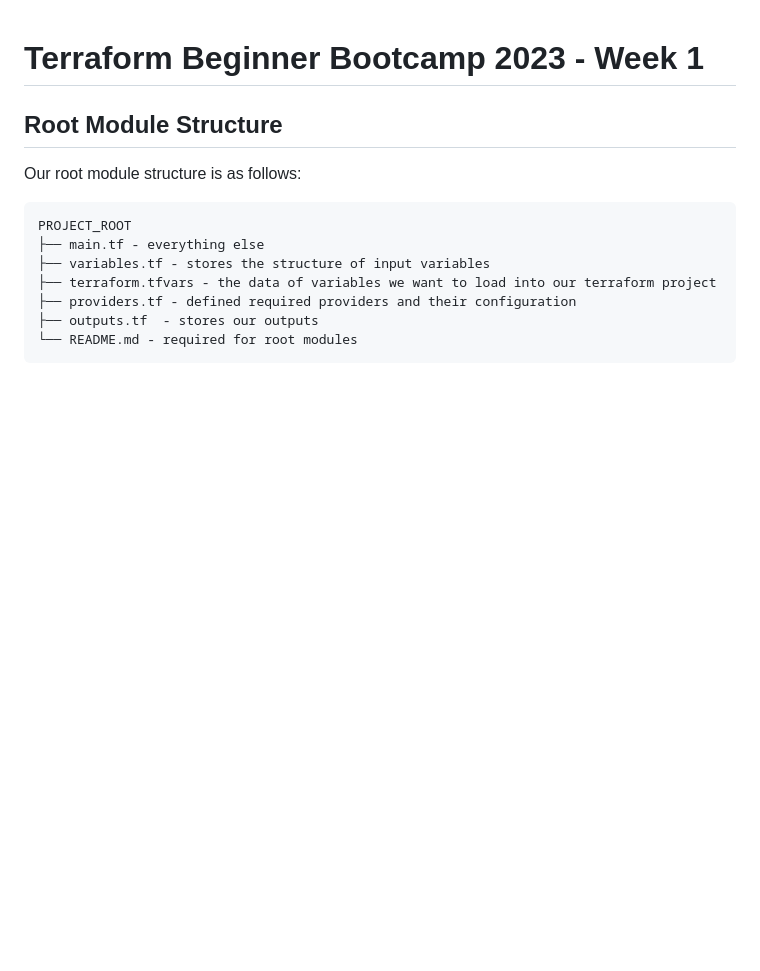
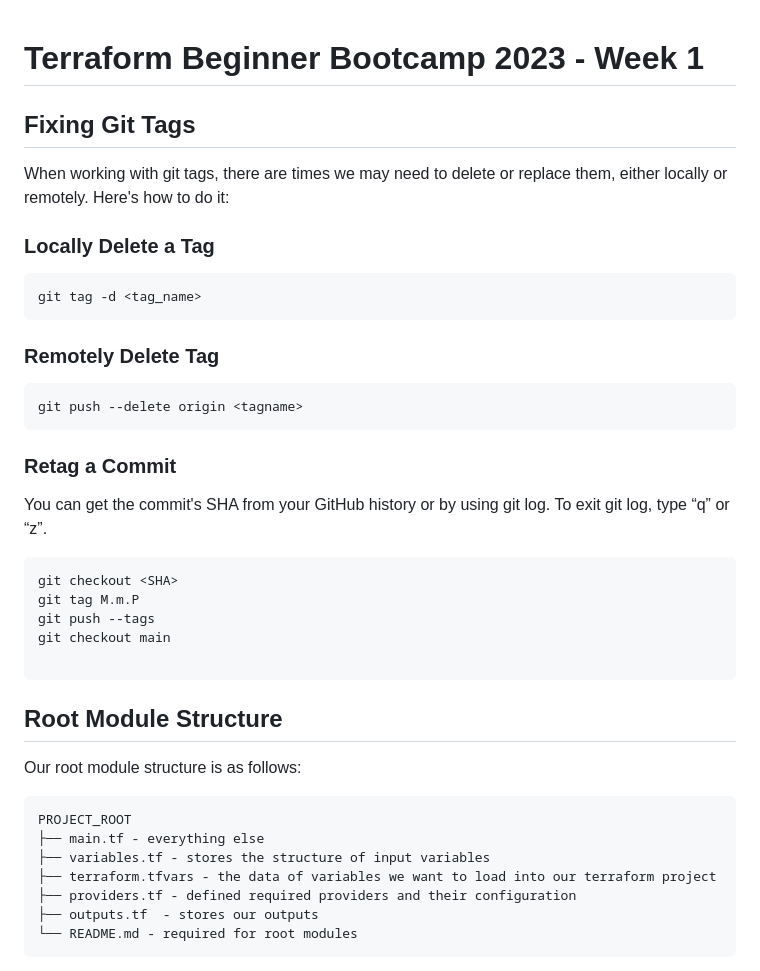
Before and after one commit to HanadHD/terraform-beginner-bootcamp-2023, a Markdown page: journal/week1.md, the part around the change. Drawn GitHub-style; blank space fills up the shorter version.

Commit message:
add fixing tags.

````diff
--- a/journal/week1.md
+++ b/journal/week1.md
@@ -1,4 +1,32 @@
 # Terraform Beginner Bootcamp 2023 - Week 1
+
+## Fixing Git Tags
+
+When working with git tags, there are times we may need to delete or replace them, either locally or remotely. Here's how to do it:
+
+### Locally Delete a Tag
+
+```sh
+git tag -d <tag_name>
+```
+
+### Remotely Delete Tag
+
+```sh
+git push --delete origin <tagname>
+```
+### Retag a Commit
+
+You can get the commit's SHA from your GitHub history or by using git log.
+To exit git log, type “q” or “z”.
+
+```sh
+git checkout <SHA>
+git tag M.m.P
+git push --tags
+git checkout main
+
+```
 
 ## Root Module Structure
 
````
